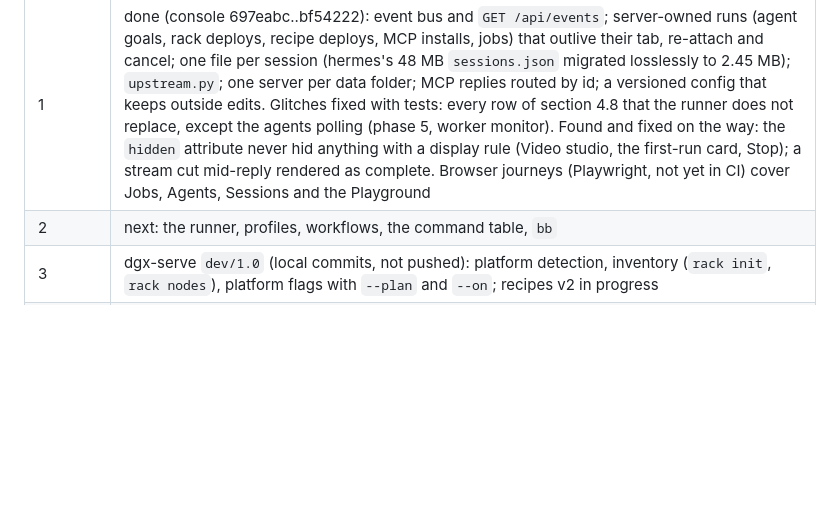
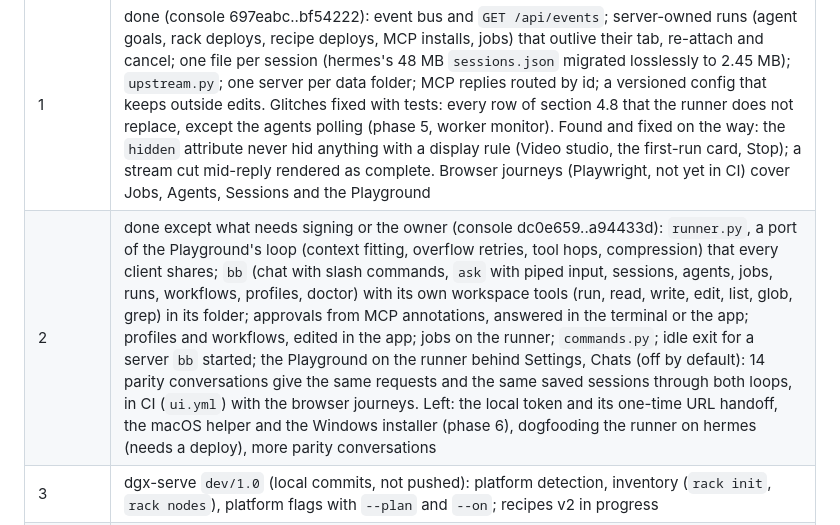
Before and after one commit to bytebunkerlabs/bytebunker-console, a Markdown page: docs/PLAN-1.0.md, the part around the change. Drawn GitHub-style; blank space fills up the shorter version.

Commit message:
plan: status after phase 2
Co-Authored-By: Claude Opus 5.5 (1M context) <noreply@anthropic.com>
Claude-Session: https://claude.ai/code/session_01ERqbTvabLDMhhBM4yG3Ydq

```diff
--- a/docs/PLAN-1.0.md
+++ b/docs/PLAN-1.0.md
@@ -9,7 +9,7 @@ Started 2026-10-05 on the owner's go. Work happens in phase order; dgx-serve (ph
 | Do first | transcript removed from dgx-spark-serve's tree (history purge awaits the owner); work in progress saved on spark-1 branch `wip/2026-10-05` (local only); dgx-spark-setup no longer resets a live firewall; the engine key waits for the detached launcher (it needs an engine restart) |
 | 0 | done: a scriptable fake engine and fake MCP server; CI on Linux (Python 3.9 and 3.12), macOS and Windows |
 | 1 | done (console 697eabc..bf54222): event bus and `GET /api/events`; server-owned runs (agent goals, rack deploys, recipe deploys, MCP installs, jobs) that outlive their tab, re-attach and cancel; one file per session (hermes's 48 MB `sessions.json` migrated losslessly to 2.45 MB); `upstream.py`; one server per data folder; MCP replies routed by id; a versioned config that keeps outside edits. Glitches fixed with tests: every row of section 4.8 that the runner does not replace, except the agents polling (phase 5, worker monitor). Found and fixed on the way: the `hidden` attribute never hid anything with a display rule (Video studio, the first-run card, Stop); a stream cut mid-reply rendered as complete. Browser journeys (Playwright, not yet in CI) cover Jobs, Agents, Sessions and the Playground |
-| 2 | next: the runner, profiles, workflows, the command table, `bb` |
+| 2 | done except what needs signing or the owner (console dc0e659..a94433d): `runner.py`, a port of the Playground's loop (context fitting, overflow retries, tool hops, compression) that every client shares; `bb` (chat with slash commands, `ask` with piped input, sessions, agents, jobs, runs, workflows, profiles, doctor) with its own workspace tools (run, read, write, edit, list, glob, grep) in its folder; approvals from MCP annotations, answered in the terminal or the app; profiles and workflows, edited in the app; jobs on the runner; `commands.py`; idle exit for a server `bb` started; the Playground on the runner behind Settings, Chats (off by default): 14 parity conversations give the same requests and the same saved sessions through both loops, in CI (`ui.yml`) with the browser journeys. Left: the local token and its one-time URL handoff, the macOS helper and the Windows installer (phase 6), dogfooding the runner on hermes (needs a deploy), more parity conversations |
 | 3 | dgx-serve `dev/1.0` (local commits, not pushed): platform detection, inventory (`rack init`, `rack nodes`), platform flags with `--plan` and `--on`; recipes v2 in progress |
 | Harness | pushed to the harness's main (d33a12e..1696a0e, 179 tests): goals never parsed as commands, `--goal-id`, an exit code per outcome, protocol 2 with `events.jsonl`, `--spec` per role, skill bodies to slaves, platform-aware preflight, the iMessage handle removed. Not deployed to the worker |
 | 4 to 6 | not started |
```
